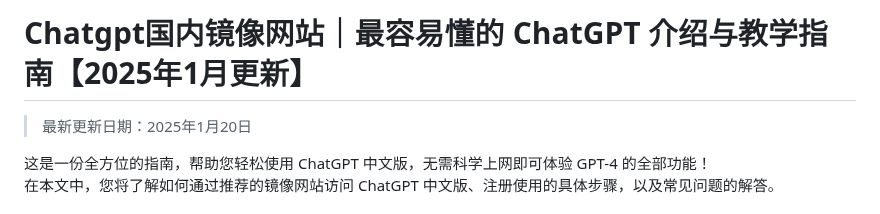
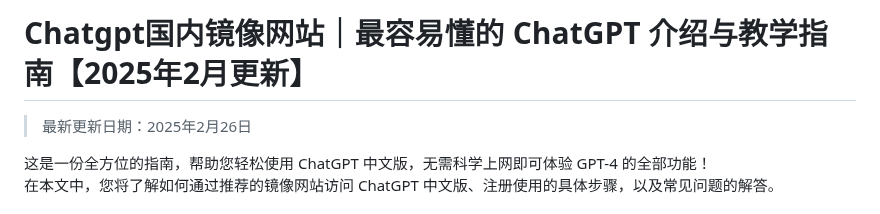
Before and after one commit to Cailailai/Chatgpt-online, a Markdown page: README.md, the part around the change. Rendered like a GitHub page.

```diff
--- a/README.md
+++ b/README.md
@@ -1,6 +1,6 @@
-# Chatgpt国内镜像网站｜最容易懂的 ChatGPT 介绍与教学指南【2025年1月更新】
+# Chatgpt国内镜像网站｜最容易懂的 ChatGPT 介绍与教学指南【2025年2月更新】
 
-> 最新更新日期：2025年1月20日
+> 最新更新日期：2025年2月26日
 
 这是一份全方位的指南，帮助您轻松使用 ChatGPT 中文版，无需科学上网即可体验 GPT-4 的全部功能！
 在本文中，您将了解如何通过推荐的镜像网站访问 ChatGPT 中文版、注册使用的具体步骤，以及常见问题的解答。
```
